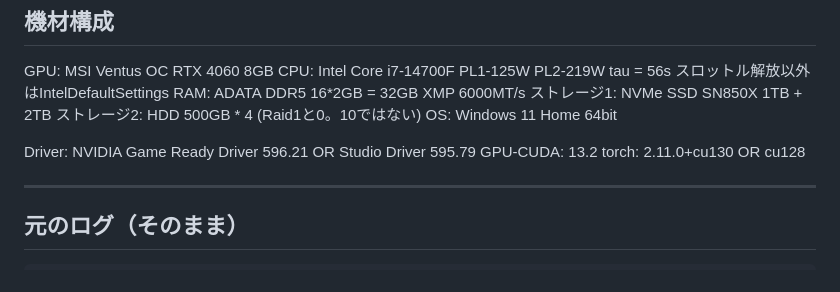
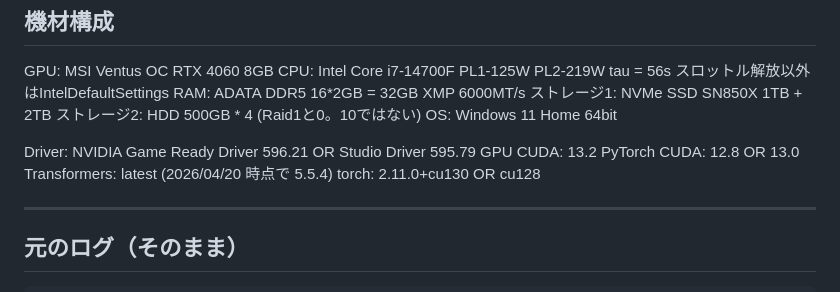
Before and after one commit to Akikukeo1/Live-Vision-Narrator, a Markdown page: docs/ai_conversation_memo.md, the part around the change. GitHub-like rendering.

```diff
--- a/docs/ai_conversation_memo.md
+++ b/docs/ai_conversation_memo.md
@@ -12,7 +12,9 @@ RAM: ADATA DDR5 16*2GB = 32GB XMP 6000MT/s
 OS: Windows 11 Home 64bit
 
 Driver: NVIDIA Game Ready Driver 596.21 OR Studio Driver 595.79
-GPU-CUDA: 13.2
+GPU CUDA: 13.2
+PyTorch CUDA: 12.8 OR 13.0
+Transformers: latest (2026/04/20 時点で 5.5.4)
 torch: 2.11.0+cu130 OR cu128
 
 ---
```
